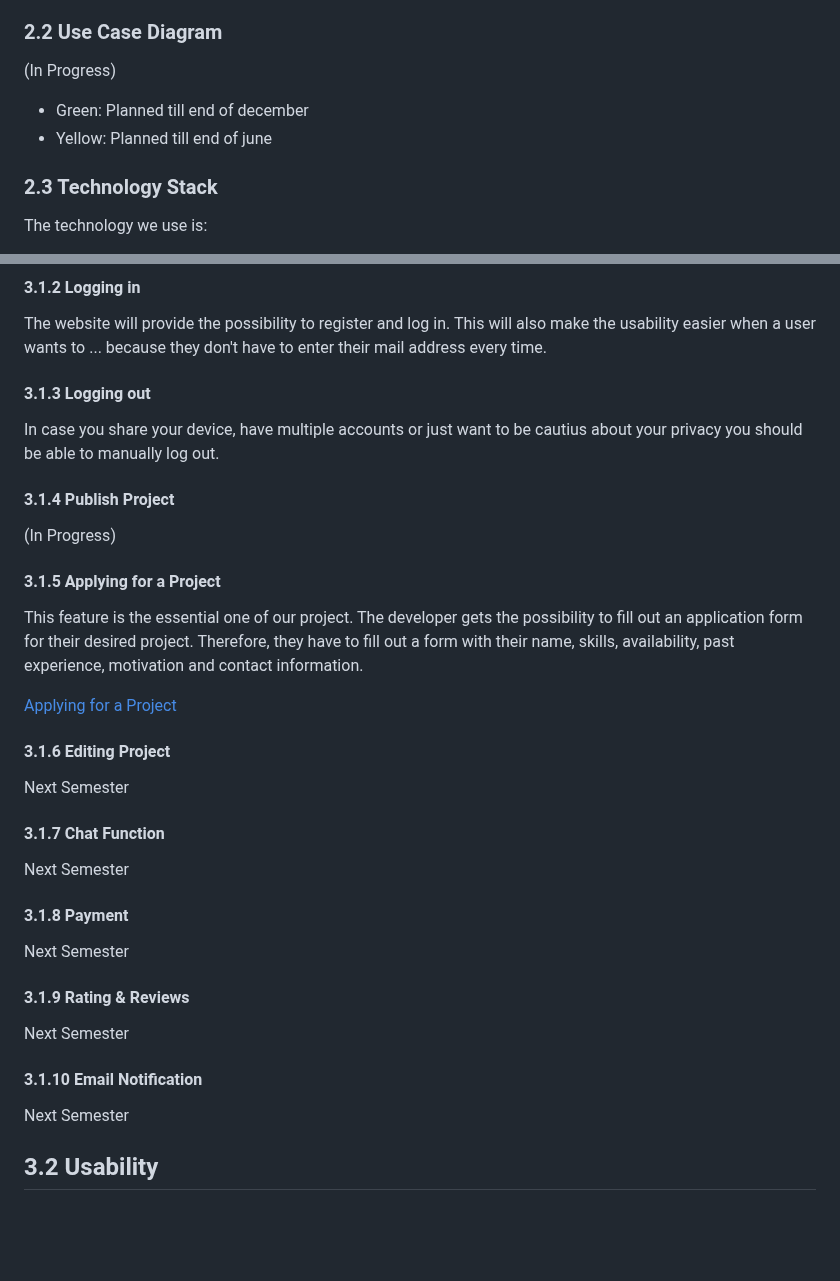
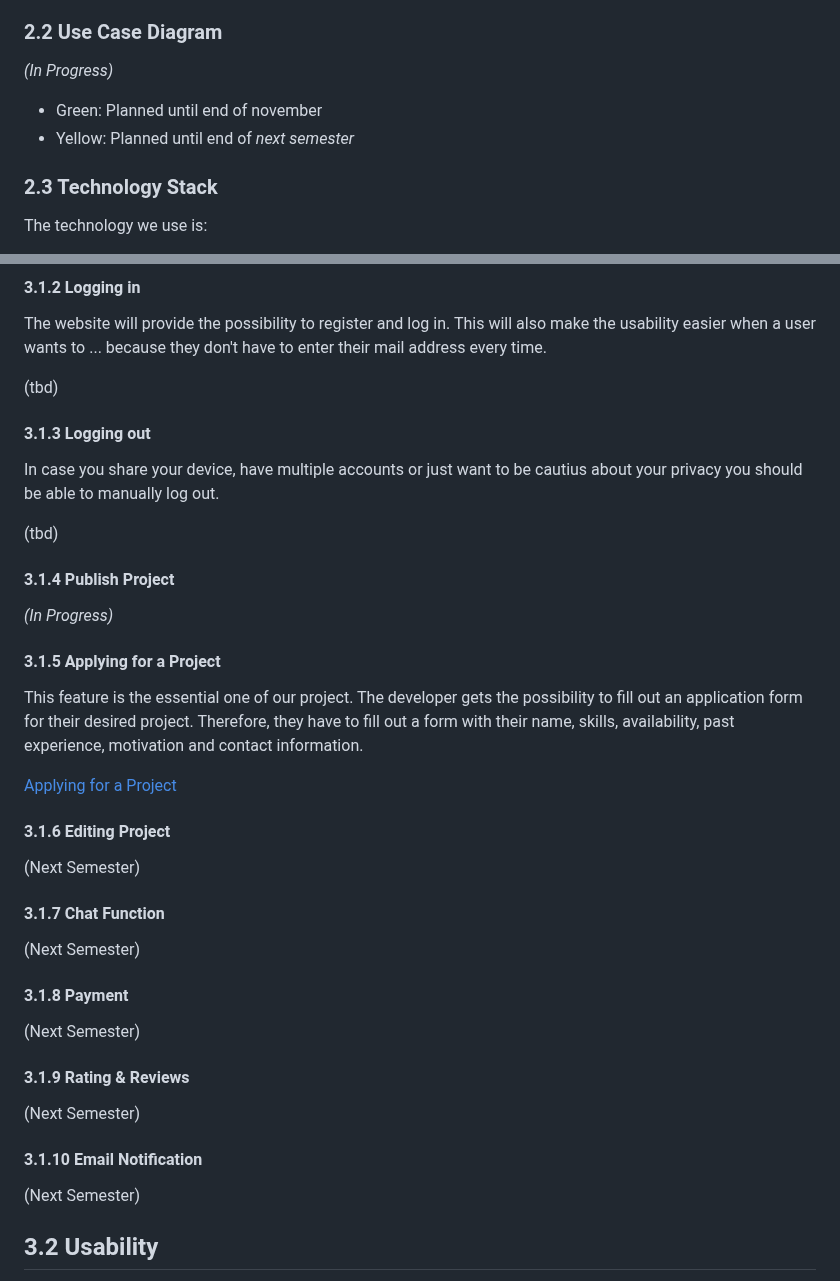
Before and after one commit to leoboehm/hobbydevs, a Markdown page: SoftwareRequirementsSpecification.md, 2 parts joined by grey strips. GitHub-like rendering; blank space fills up the shorter version.

Commit message:
some small word changes

```diff
--- a/SoftwareRequirementsSpecification.md
+++ b/SoftwareRequirementsSpecification.md
@@ -68,10 +68,10 @@ The following chapter provides an overview of this project with vision and Overa
 Hobby Devs is about creating a collaborative space, where ideas meet development. We want to connect people with innovative ideas to hobby developers who can bring these visions to life. Users can post their project ideas and developers can apply, providing their budget and time frame. Through ratings and reviews, the project idea can find the perfect developer, that will help you build ideas to reality.
 
 ### 2.2 Use Case Diagram
-(In Progress)
+*(In Progress)*
 
-- Green: Planned till end of december
-- Yellow: Planned till end of june
+- Green: Planned until end of november
+- Yellow: Planned until end of *next semester*
 
 ### 2.3 Technology Stack
 The technology we use is:
@@ -120,11 +120,15 @@ Until [Month] -> Next Semester, we want to implement:
 #### 3.1.2 Logging in
 The website will provide the possibility to register and log in. This will also make the usability easier when a user wants to ... because they don't have to enter their mail address every time.
 
+(tbd)
+
 #### 3.1.3 Logging out
 In case you share your device, have multiple accounts or just want to be cautius about your privacy you should be able to manually log out.
 
+(tbd)
+
 #### 3.1.4 Publish Project
-(In Progress)
+*(In Progress)*
 
 #### 3.1.5 Applying for a Project
 This feature is the essential one of our project. The developer gets the possibility to fill out an application form for their desired project. Therefore, they have to fill out a form with their name, skills, availability, past experience, motivation and contact information.
@@ -132,19 +136,19 @@ This feature is the essential one of our project. The developer gets the possibi
 [Applying for a Project](./use_cases/UC2_Applying_for_a_Project.md)
 
 #### 3.1.6 Editing Project
-Next Semester
+(Next Semester)
 
 #### 3.1.7 Chat Function
-Next Semester
+(Next Semester)
 
 #### 3.1.8 Payment
-Next Semester
+(Next Semester)
 
 #### 3.1.9 Rating & Reviews
-Next Semester
+(Next Semester)
 
 #### 3.1.10 Email Notification
-Next Semester
+(Next Semester)
 
 ## 3.2 Usability
 We plan to design the user interface to be as intuitive and self-explanatory as possible, making users feel comfortable using the website.
```
Also changed, not shown: other parts of SoftwareRequirementsSpecification.md (+1 -1 lines).
